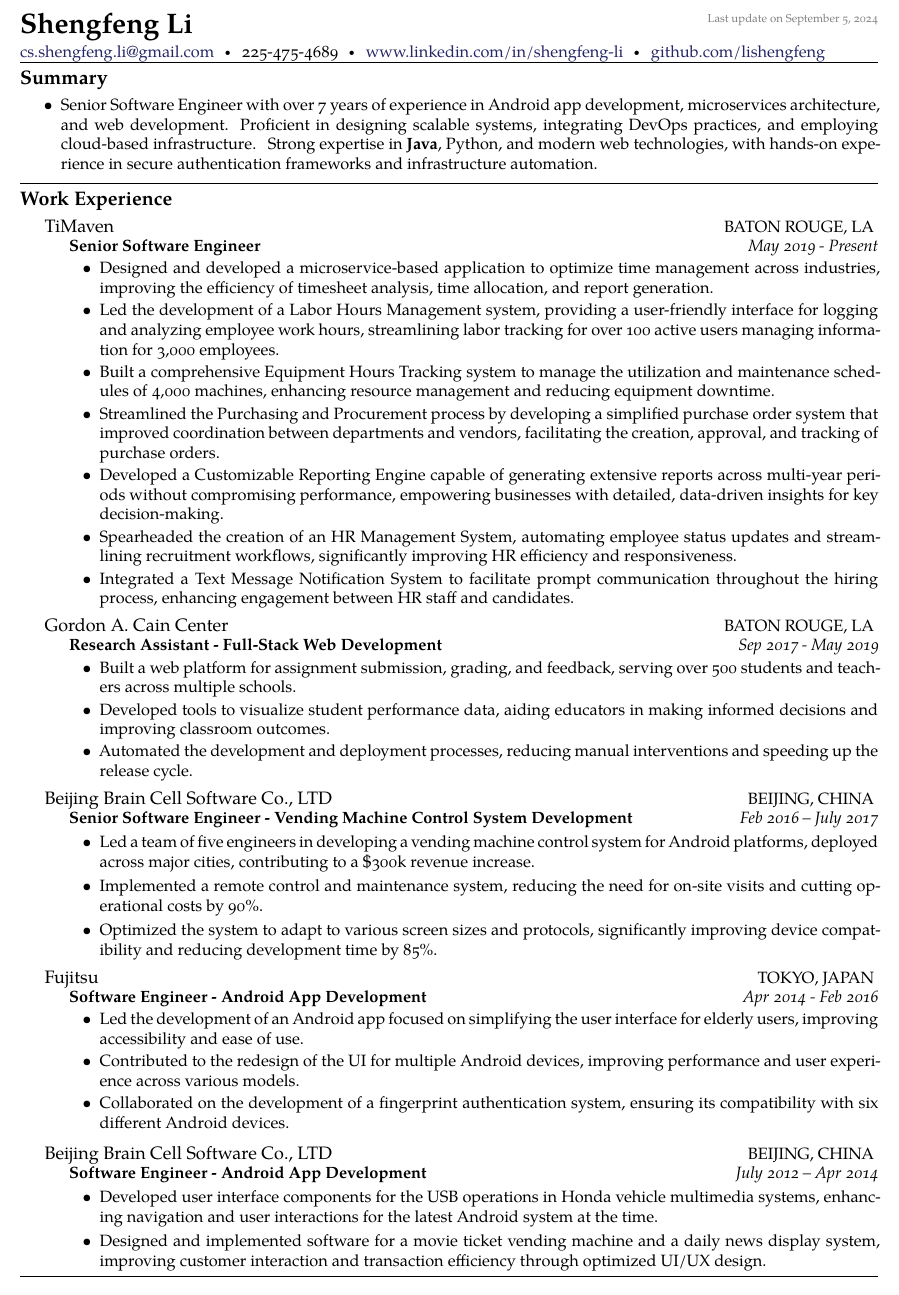
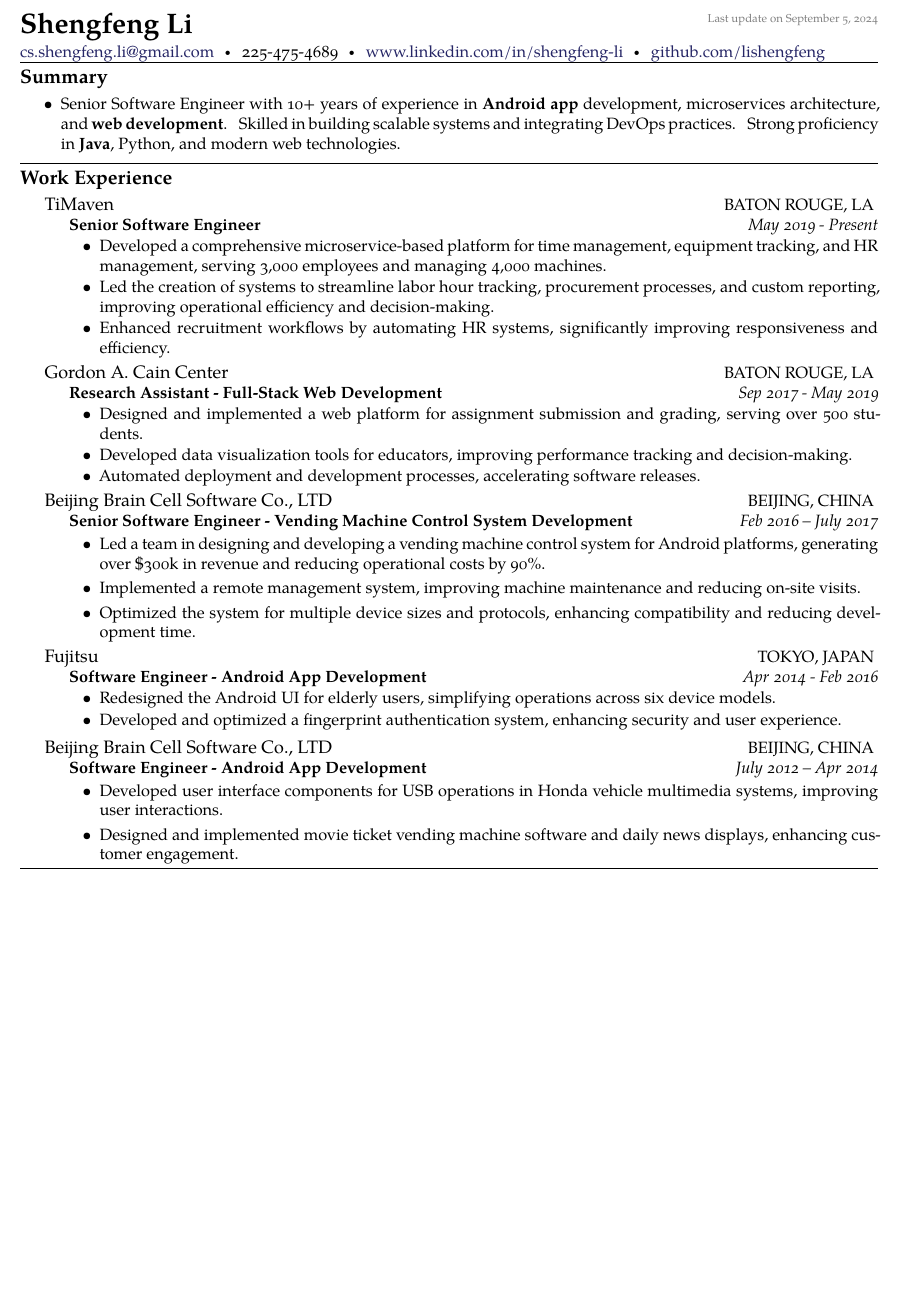
Before and after one commit to lishengfeng/Resume, a LaTeX CV (Resume.tex): part of page 1 of 2 before the commit and part of the page after it, cut so that both start at the same text, the shorter picture padded with empty space. Compiled offline with XeLaTeX.

Commit message:
Condense version

```diff
--- a/Resume.tex
+++ b/Resume.tex
@@ -55,7 +55,7 @@
 \roottitle{Summary}  % a root section title
 \begin{itemize}
 \setlength{\itemsep}{0.1em}
-\item Senior Software Engineer with over 7 years of experience in Android app development, microservices architecture, and web development. Proficient in designing scalable systems, integrating DevOps practices, and employing cloud-based infrastructure. Strong expertise in \textbf{Java}, Python, and modern web technologies, with hands-on experience in secure authentication frameworks and infrastructure automation.
+\item Senior Software Engineer with 10+ years of experience in \textbf{Android app} development, microservices architecture, and \textbf{web development}. Skilled in building scalable systems and integrating DevOps practices. Strong proficiency in \textbf{Java}, Python, and modern web technologies.
 \end{itemize}
 % \roottitle{Objective}
 % To obtain an full-time position that
@@ -121,13 +121,9 @@
   {May 2019 - Present}
   {
     \begin{itemize}
-      \item Designed and developed a microservice-based application to optimize time management across industries, improving the efficiency of timesheet analysis, time allocation, and report generation.
-      \item Led the development of a Labor Hours Management system, providing a user-friendly interface for logging and analyzing employee work hours, streamlining labor tracking for over 100 active users managing information for 3,000 employees.
-      \item Built a comprehensive Equipment Hours Tracking system to manage the utilization and maintenance schedules of 4,000 machines, enhancing resource management and reducing equipment downtime.
-      \item Streamlined the Purchasing and Procurement process by developing a simplified purchase order system that improved coordination between departments and vendors, facilitating the creation, approval, and tracking of purchase orders.
-      \item Developed a Customizable Reporting Engine capable of generating extensive reports across multi-year periods without compromising performance, empowering businesses with detailed, data-driven insights for key decision-making.
-      \item Spearheaded the creation of an HR Management System, automating employee status updates and streamlining recruitment workflows, significantly improving HR efficiency and responsiveness.
-      \item Integrated a Text Message Notification System to facilitate prompt communication throughout the hiring process, enhancing engagement between HR staff and candidates.
+      \item Developed a comprehensive microservice-based platform for time management, equipment tracking, and HR management, serving 3,000 employees and managing 4,000 machines.
+      \item Led the creation of systems to streamline labor hour tracking, procurement processes, and custom reporting, improving operational efficiency and decision-making.
+      \item Enhanced recruitment workflows by automating HR systems, significantly improving responsiveness and efficiency.
     \end{itemize}
   }
 }
@@ -141,9 +137,9 @@
   {Sep 2017 - May 2019}
   {
     \begin{itemize}
-      \item Built a web platform for assignment submission, grading, and feedback, serving over 500 students and teachers across multiple schools.
-      \item Developed tools to visualize student performance data, aiding educators in making informed decisions and improving classroom outcomes.
-      \item Automated the development and deployment processes, reducing manual interventions and speeding up the release cycle.
+      \item Designed and implemented a web platform for assignment submission and grading, serving over 500 students.
+      \item Developed data visualization tools for educators, improving performance tracking and decision-making.
+      \item Automated deployment and development processes, accelerating software releases.
     \end{itemize}
   }
 }
@@ -158,9 +154,9 @@
     {\vspace{0.1em}
       \begin{itemize}
         \setlength{\itemsep}{0.3em}
-        \item Led a team of five engineers in developing a vending machine control system for Android platforms, deployed across major cities, contributing to a \$300k revenue increase.
-        \item Implemented a remote control and maintenance system, reducing the need for on-site visits and cutting operational costs by 90\%.
-        \item Optimized the system to adapt to various screen sizes and protocols, significantly improving device compatibility and reducing development time by 85\%.
+        \item Led a team in designing and developing a vending machine control system for Android platforms, generating over \$300k in revenue and reducing operational costs by 90\%.
+        \item Implemented a remote management system, improving machine maintenance and reducing on-site visits.
+        \item Optimized the system for multiple device sizes and protocols, enhancing compatibility and reducing development time.
       \end{itemize}
     }
   }
@@ -174,9 +170,8 @@
   {Apr 2014 - Feb 2016}
   {
     \begin{itemize}
-      \item Led the development of an Android app focused on simplifying the user interface for elderly users, improving accessibility and ease of use.
-      \item Contributed to the redesign of the UI for multiple Android devices, improving performance and user experience across various models.
-      \item Collaborated on the development of a fingerprint authentication system, ensuring its compatibility with six different Android devices.
+      \item Redesigned the Android UI for elderly users, simplifying operations across six device models.
+      \item Developed and optimized a fingerprint authentication system, enhancing security and user experience.
     \end{itemize}
   }
 }
@@ -192,8 +187,8 @@
     {\vspace{0.1em}
       \begin{itemize}
         \setlength{\itemsep}{0.3em}
-        \item Developed user interface components for the USB operations in Honda vehicle multimedia systems, enhancing navigation and user interactions for the latest Android system at the time.
-        \item Designed and implemented software for a movie ticket vending machine and a daily news display system, improving customer interaction and transaction efficiency through optimized UI/UX design.
+        \item Developed user interface components for USB operations in Honda vehicle multimedia systems, improving user interactions.
+        \item Designed and implemented movie ticket vending machine software and daily news displays, enhancing customer engagement.
       \end{itemize}
     }
   }
```
Also changed, not shown: Resume.pdf.
